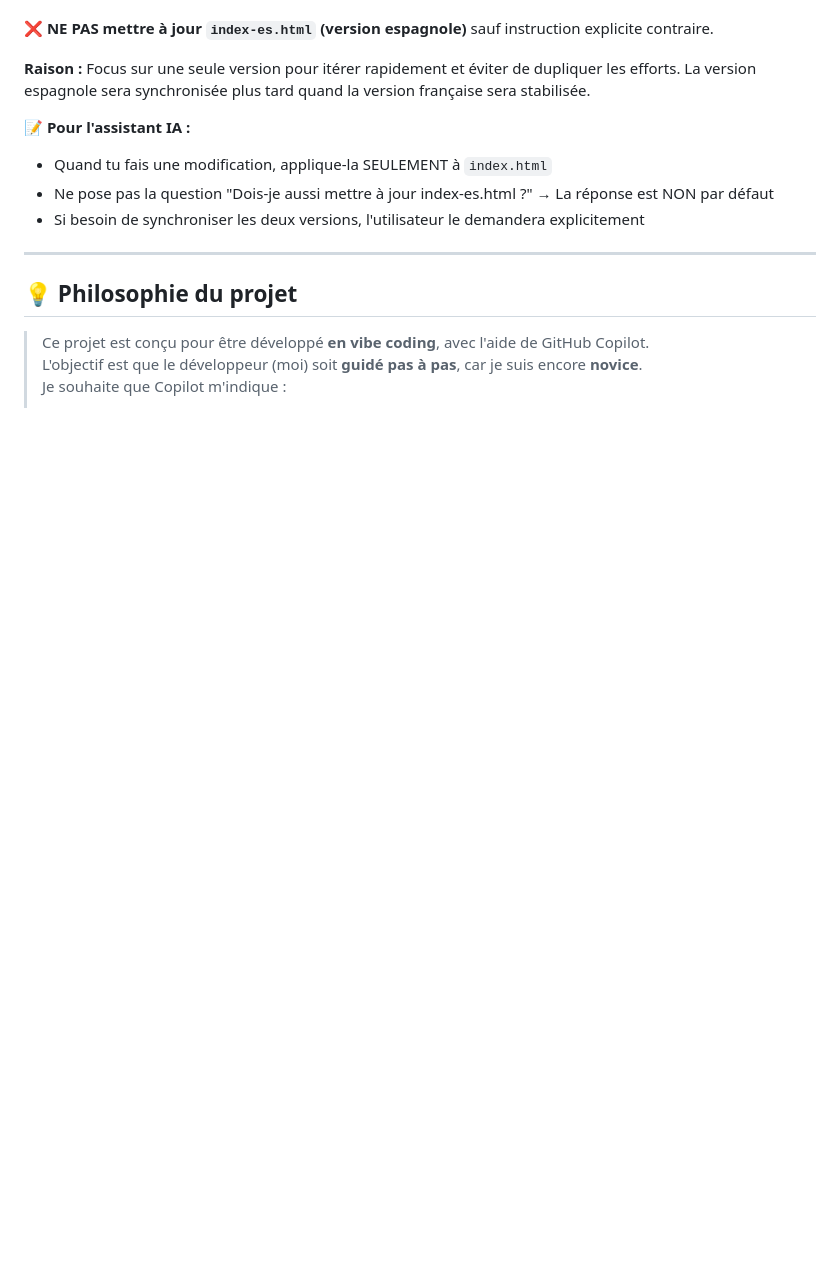
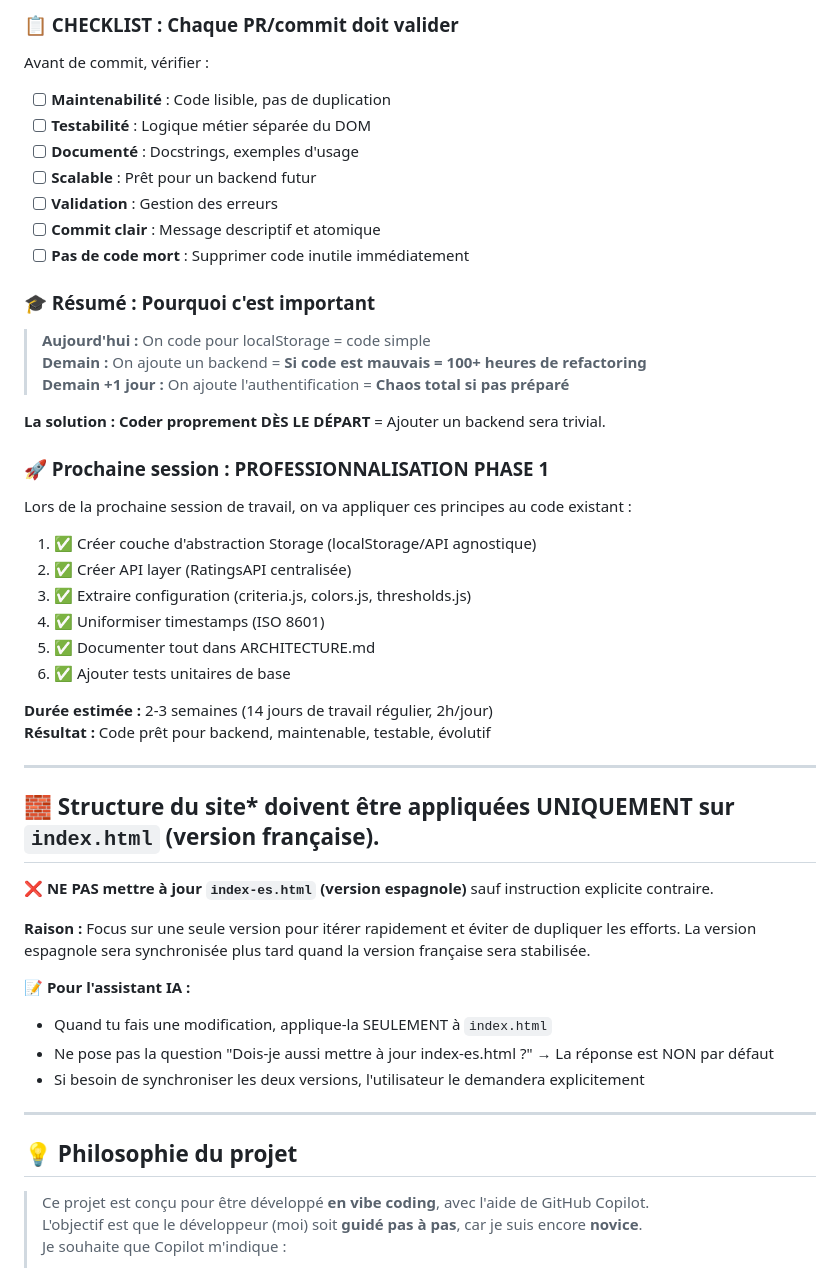
Before and after one commit to sebastienromero/forum-bici, a Markdown page: README.md, the part around one of its changes. Drawn GitHub-style; blank space fills up the shorter version.

Commit message:
docs: add development standards for backend preparation - emphasize code quality, maintainability, and best practices

```diff
--- a/README.md
+++ b/README.md
@@ -8,3 +71,40 @@ Pour l'instant, **toutes les modifications et améliorations** doivent être app
+### 📋 CHECKLIST : Chaque PR/commit doit valider
+
+Avant de commit, vérifier :
+
+- [ ] **Maintenabilité** : Code lisible, pas de duplication
+- [ ] **Testabilité** : Logique métier séparée du DOM
+- [ ] **Documenté** : Docstrings, exemples d'usage
+- [ ] **Scalable** : Prêt pour un backend futur
+- [ ] **Validation** : Gestion des erreurs
+- [ ] **Commit clair** : Message descriptif et atomique
+- [ ] **Pas de code mort** : Supprimer code inutile immédiatement
+
+### 🎓 Résumé : Pourquoi c'est important
+
+> **Aujourd'hui :** On code pour localStorage = code simple
+> **Demain :** On ajoute un backend = **Si code est mauvais = 100+ heures de refactoring**
+> **Demain +1 jour :** On ajoute l'authentification = **Chaos total si pas préparé**
+
+**La solution :** **Coder proprement DÈS LE DÉPART** = Ajouter un backend sera trivial.
+
+### 🚀 Prochaine session : PROFESSIONNALISATION PHASE 1
+
+Lors de la prochaine session de travail, on va appliquer ces principes au code existant :
+
+1. ✅ Créer couche d'abstraction Storage (localStorage/API agnostique)
+2. ✅ Créer API layer (RatingsAPI centralisée)
+3. ✅ Extraire configuration (criteria.js, colors.js, thresholds.js)
+4. ✅ Uniformiser timestamps (ISO 8601)
+5. ✅ Documenter tout dans ARCHITECTURE.md
+6. ✅ Ajouter tests unitaires de base
+
+**Durée estimée :** 2-3 semaines (14 jours de travail régulier, 2h/jour)
+**Résultat :** Code prêt pour backend, maintenable, testable, évolutif
+
+---
+
+## 🧱 Structure du site* doivent être appliquées **UNIQUEMENT sur `index.html` (version française)**.
 
 **❌ NE PAS mettre à jour `index-es.html` (version espagnole)** sauf instruction explicite contraire.
 
```
Also changed, not shown: other parts of README.md (+64 -1 lines).
